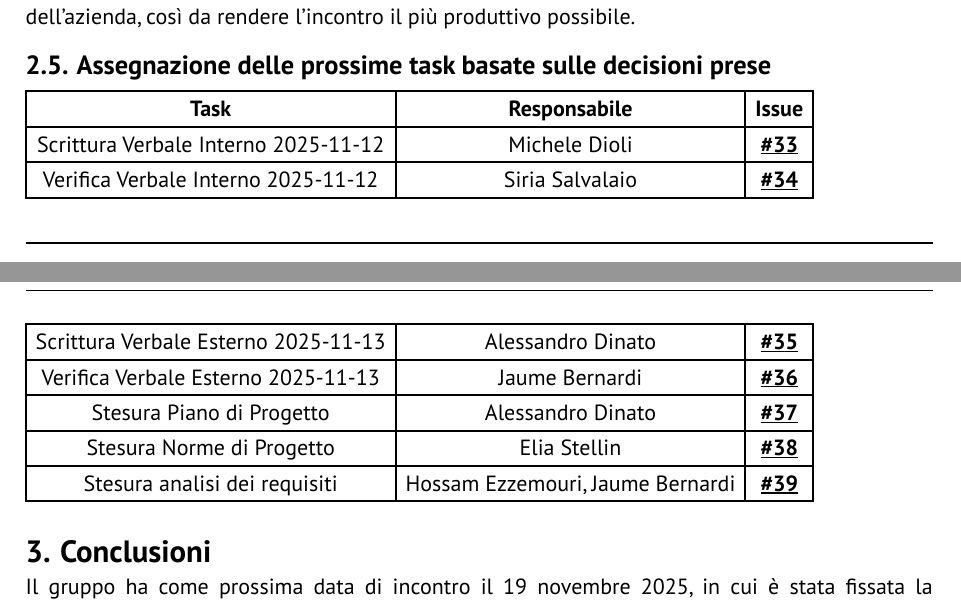
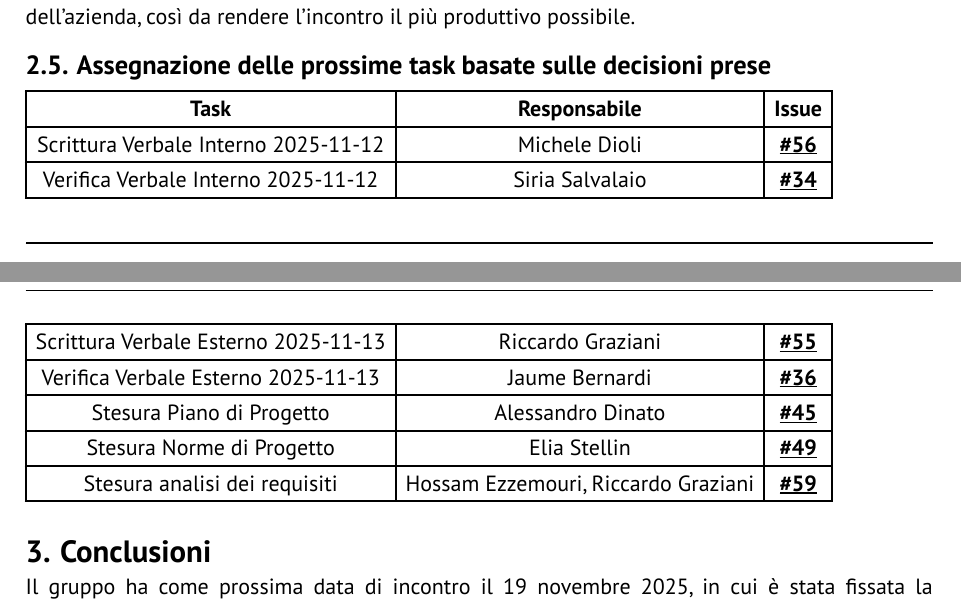
Before and after one commit to GlitchHub-Team/GlitchHub-Team.github.io, a Typst document (src/RTB/VerbaliInterni/2025-11-12.typ): two parts of pages 4 and 5 of 6, joined at a grey line, cut so that both start at the same text. Compiled offline with Typst 0.15.

Commit message:
aggiornamento codici Issues

```diff
--- a/src/RTB/VerbaliInterni/2025-11-12.typ
+++ b/src/RTB/VerbaliInterni/2025-11-12.typ
@@ -92,15 +92,15 @@ Ogni membro del gruppo si impegnerà a rileggere e approfondire quanto riportato
   [*Task*], [*Responsabile*], [*Issue*],
   [Scrittura Verbale Interno 2025-11-12],
   [Michele Dioli],
-  [#link("https://github.com/GlitchHub-Team/GlitchHub-Team.github.io/issues/33")[*\#33*] ],
+  [#link("https://github.com/GlitchHub-Team/GlitchHub-Team.github.io/issues/56")[*\#56*] ],
 
   [Verifica Verbale Interno 2025-11-12],
   [Siria Salvalaio],
   [#link("https://github.com/GlitchHub-Team/GlitchHub-Team.github.io/issues/34")[*\#34*] ],
 
   [Scrittura Verbale Esterno 2025-11-13],
-  [Alessandro Dinato],
-  [#link("https://github.com/GlitchHub-Team/GlitchHub-Team.github.io/issues/35")[*\#35*] ],
+  [Riccardo Graziani],
+  [#link("https://github.com/GlitchHub-Team/GlitchHub-Team.github.io/issues/55")[*\#55*] ],
 
   [Verifica Verbale Esterno 2025-11-13],
   [Jaume Bernardi],
@@ -108,15 +108,15 @@ Ogni membro del gruppo si impegnerà a rileggere e approfondire quanto riportato
 
   [Stesura Piano di Progetto],
   [Alessandro Dinato],
-  [#link("https://github.com/GlitchHub-Team/GlitchHub-Team.github.io/issues/37")[*\#37*]],
+  [#link("https://github.com/GlitchHub-Team/GlitchHub-Team.github.io/issues/45")[*\#45*]],
 
   [Stesura Norme di Progetto],
   [Elia Stellin],
-  [#link("https://github.com/GlitchHub-Team/GlitchHub-Team.github.io/issues/38")[*\#38*]],
+  [#link("https://github.com/GlitchHub-Team/GlitchHub-Team.github.io/issues/49")[*\#49*]],
 
   [Stesura analisi dei requisiti],
-  [Hossam Ezzemouri, Jaume Bernardi],
-  [#link("https://github.com/GlitchHub-Team/GlitchHub-Team.github.io/issues/39")[*\#39*]],
+  [Hossam Ezzemouri, Riccardo Graziani],
+  [#link("https://github.com/GlitchHub-Team/GlitchHub-Team.github.io/issues/59")[*\#59*]],
 )
 
 = Conclusioni
```
Also changed, not shown: src/RTB/VerbaliInterni/2025-11-19.typ (+5 -5 lines), src/RTB/VerbaliInterni/2025-11-12.typ (2 more changed lines), 1 other file.
